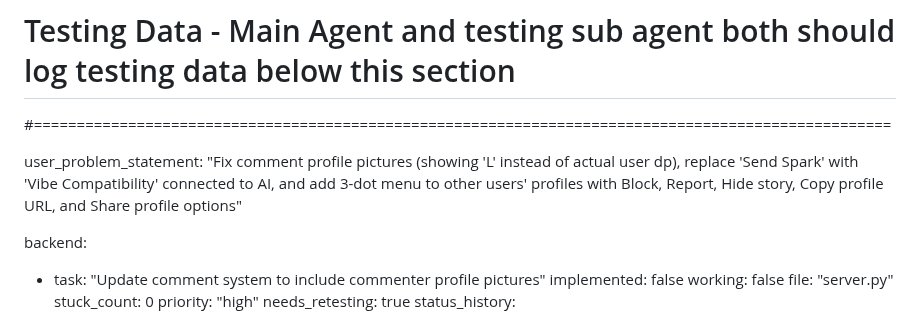
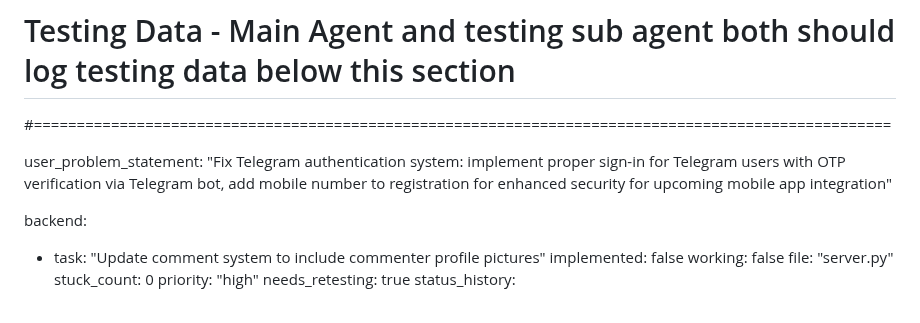
Before and after one commit to surajy393-glitch/Telegram-Mystery-webapp, a Markdown page: test_result.md, the part around the change. GitHub-like rendering.

Commit message:
auto-commit for eaa3da7c-207f-4c87-aa58-ba4825d59724

```diff
--- a/test_result.md
+++ b/test_result.md
@@ -102,7 +102,7 @@
 # Testing Data - Main Agent and testing sub agent both should log testing data below this section
 #====================================================================================================
 
-user_problem_statement: "Fix comment profile pictures (showing 'L' instead of actual user dp), replace 'Send Spark' with 'Vibe Compatibility' connected to AI, and add 3-dot menu to other users' profiles with Block, Report, Hide story, Copy profile URL, and Share profile options"
+user_problem_statement: "Fix Telegram authentication system: implement proper sign-in for Telegram users with OTP verification via Telegram bot, add mobile number to registration for enhanced security for upcoming mobile app integration"
 
 backend:
   - task: "Update comment system to include commenter profile pictures"
```
